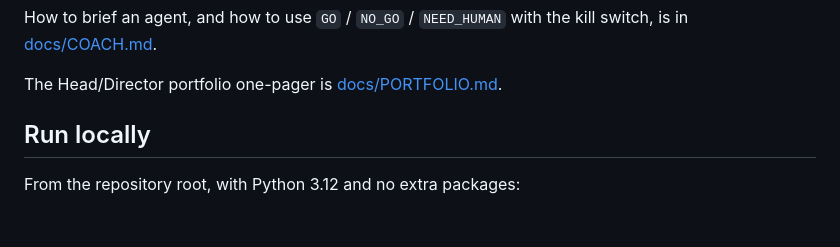
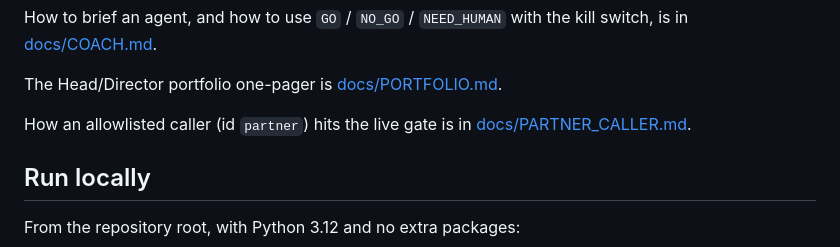
Before and after one commit to dlescanogithub/argentine-a2a, a Markdown page: README.md, the part around the change. GitHub-like rendering; blank space fills up the shorter version.

```diff
--- a/README.md
+++ b/README.md
@@ -15,6 +15,8 @@ How the live gate is operated (token rotation, off-switch custodian, the Railway
 How to brief an agent, and how to use `GO` / `NO_GO` / `NEED_HUMAN` with the kill switch, is in [docs/COACH.md](docs/COACH.md).
 
 The Head/Director portfolio one-pager is [docs/PORTFOLIO.md](docs/PORTFOLIO.md).
+
+How an allowlisted caller (id `partner`) hits the live gate is in [docs/PARTNER_CALLER.md](docs/PARTNER_CALLER.md).
 
 ## Run locally
 
```
Also changed, not shown: docs/PARTNER_CALLER.md (added, +108 -0 lines).
